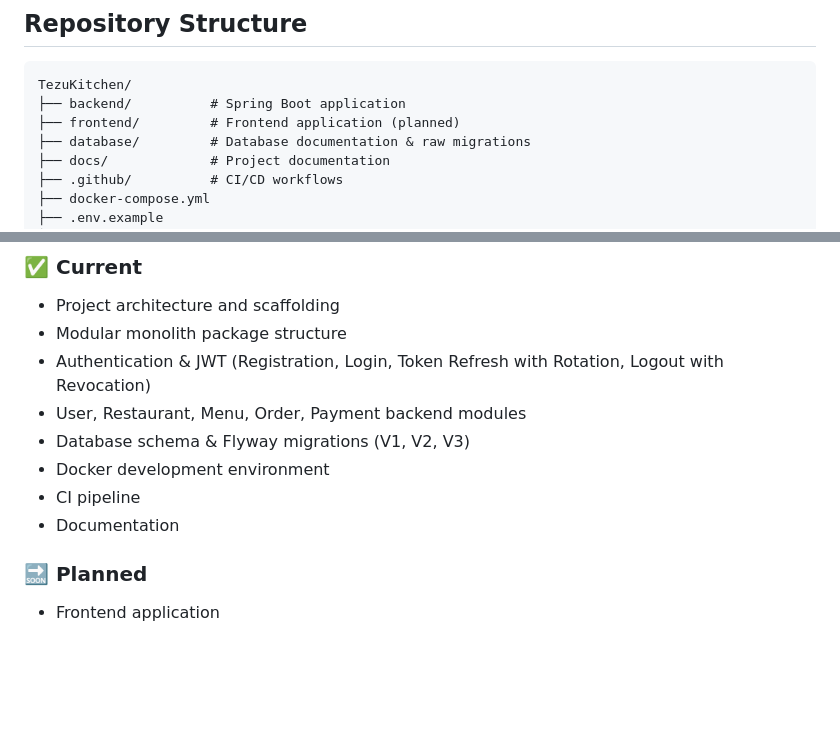
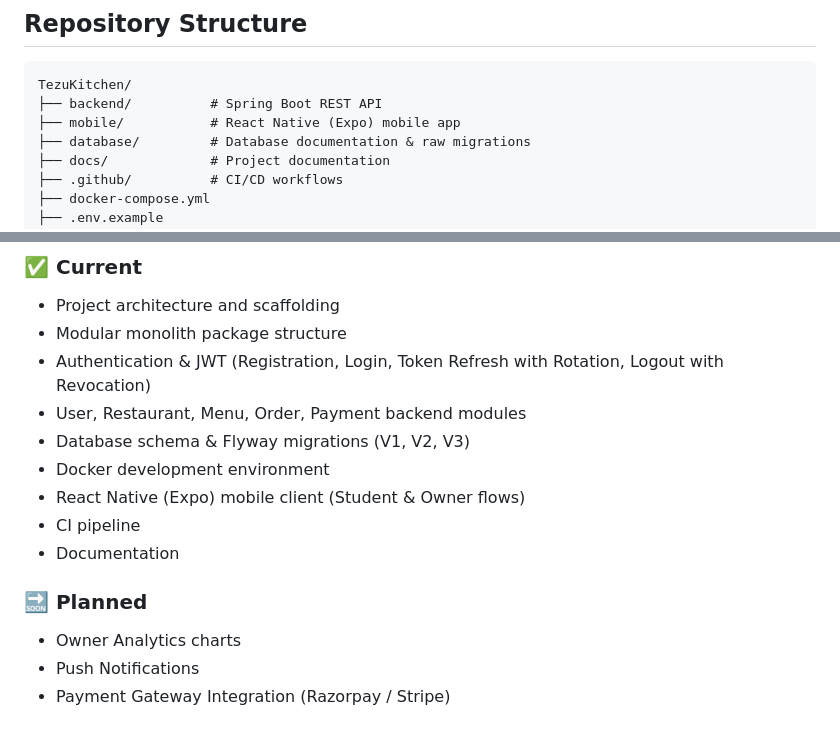
Before and after one commit to TezuKitchen/tezu-kitchen, a Markdown page: README.md, 2 parts joined by grey strips. Rendered like a GitHub page; blank space fills up the shorter version.

````diff
--- a/README.md
+++ b/README.md
@@ -29,8 +29,8 @@ The backend follows a **package-by-feature** structure where each feature module
 
 ```
 TezuKitchen/
-├── backend/          # Spring Boot application
-├── frontend/         # Frontend application (planned)
+├── backend/          # Spring Boot REST API
+├── mobile/           # React Native (Expo) mobile app
 ├── database/         # Database documentation & raw migrations
 ├── docs/             # Project documentation
 ├── .github/          # CI/CD workflows
@@ -151,8 +151,11 @@ See [docs/development.md](docs/development.md) for detailed guidelines.
 - User, Restaurant, Menu, Order, Payment backend modules
 - Database schema & Flyway migrations (V1, V2, V3)
 - Docker development environment
+- React Native (Expo) mobile client (Student & Owner flows)
 - CI pipeline
 - Documentation
 
 ### 🔜 Planned
-- Frontend application
+- Owner Analytics charts
+- Push Notifications
+- Payment Gateway Integration (Razorpay / Stripe)
````
Also changed, not shown: docs/development.md (+22 -0 lines), mobile/README.md (+57 -8 lines).
